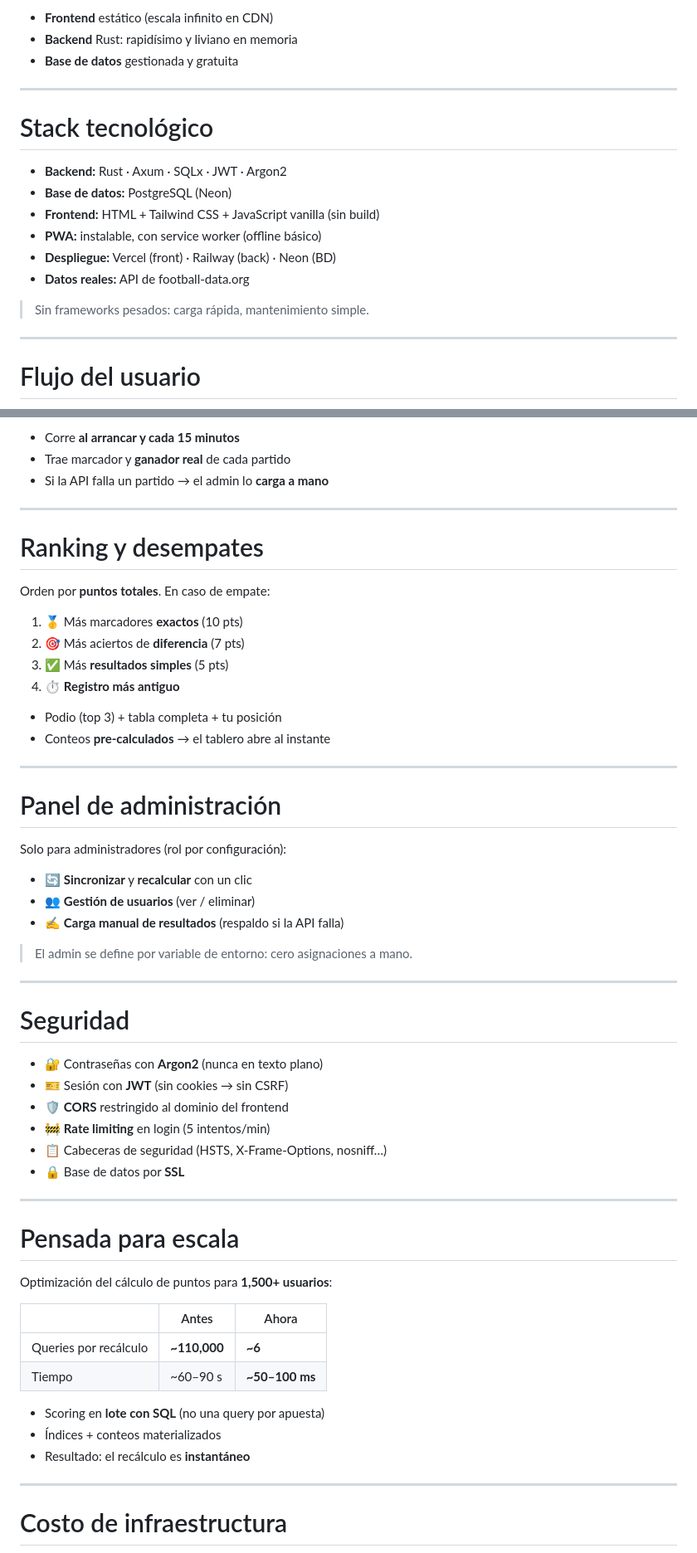
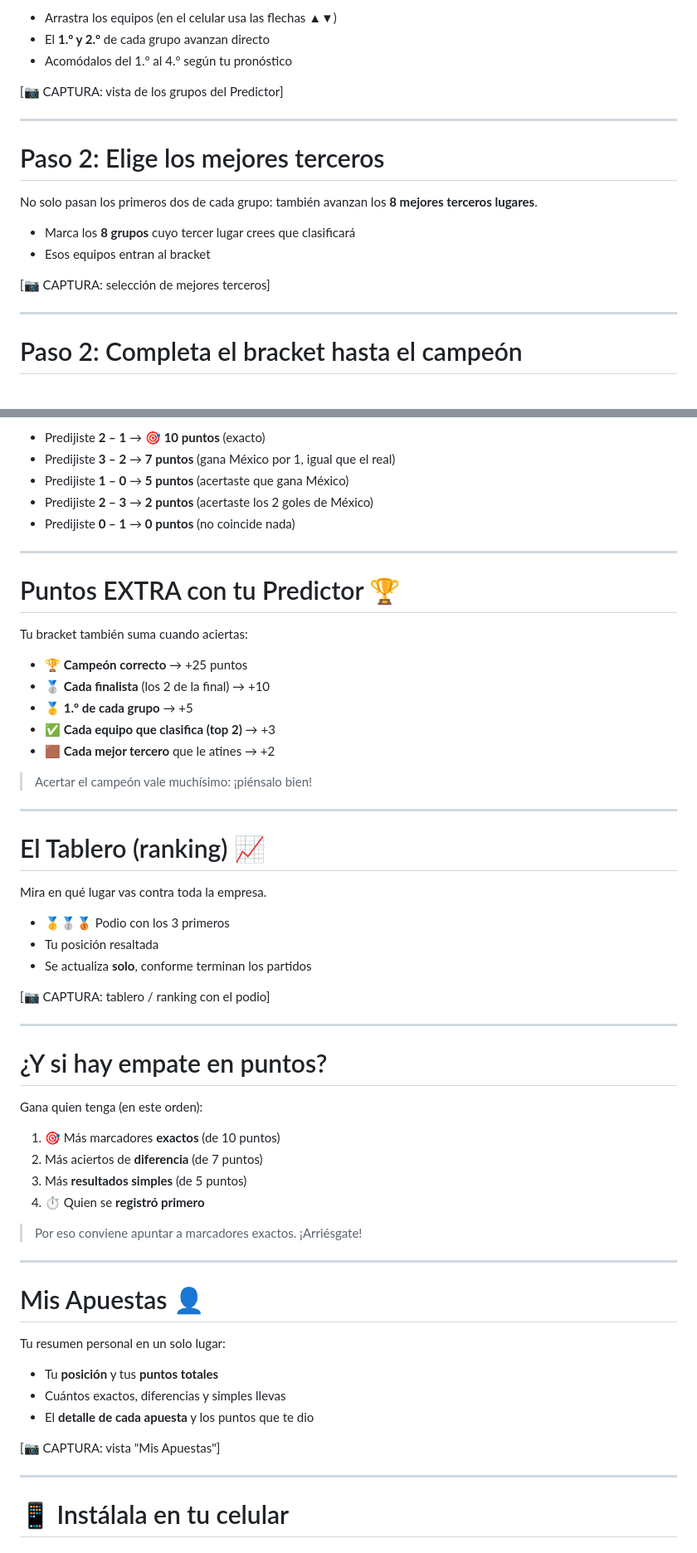
Before and after one commit to AngheloJM/conecta-world-cup-predictor, a Markdown page: PRESENTACION.md, 2 parts joined by grey strips. Shown at 83% size. Drawn GitHub-style.

Commit message:
Docs: PRESENTACION.md reenfocada como guia del usuario (no tecnica) con pasos, ejemplos de puntaje y espacios para capturas

```diff
--- a/PRESENTACION.md
+++ b/PRESENTACION.md
@@ -67,22 +61,23 @@ flowchart LR
 
-- **Frontend** estático (escala infinito en CDN)
-- **Backend** Rust: rapidísimo y liviano en memoria
-- **Base de datos** gestionada y gratuita
+- Arrastra los equipos (en el celular usa las flechas ▲▼)
+- El **1.º y 2.º** de cada grupo avanzan directo
+- Acomódalos del 1.º al 4.º según tu pronóstico
+
+[📷 CAPTURA: vista de los grupos del Predictor]
 
 ---
 
-# Stack tecnológico
+# Paso 2: Elige los mejores terceros
 
-- **Backend:** Rust · Axum · SQLx · JWT · Argon2
-- **Base de datos:** PostgreSQL (Neon)
-- **Frontend:** HTML + Tailwind CSS + JavaScript vanilla (sin build)
-- **PWA:** instalable, con service worker (offline básico)
-- **Despliegue:** Vercel (front) · Railway (back) · Neon (BD)
-- **Datos reales:** API de football-data.org
+No solo pasan los primeros dos de cada grupo: también avanzan los **8 mejores
+terceros lugares**.
 
-> Sin frameworks pesados: carga rápida, mantenimiento simple.
+- Marca los **8 grupos** cuyo tercer lugar crees que clasificará
+- Esos equipos entran al bracket
+
+[📷 CAPTURA: selección de mejores terceros]
 
 ---
 
-# Flujo del usuario
+# Paso 2: Completa el bracket hasta el campeón
 
@@ -161,61 +136,62 @@ flowchart LR
 
-- Corre **al arrancar y cada 15 minutos**
-- Trae marcador y **ganador real** de cada partido
-- Si la API falla un partido → el admin lo **carga a mano**
+- Predijiste **2 – 1** → 🎯 **10 puntos** (exacto)
+- Predijiste **3 – 2** → **7 puntos** (gana México por 1, igual que el real)
+- Predijiste **1 – 0** → **5 puntos** (acertaste que gana México)
+- Predijiste **2 – 3** → **2 puntos** (acertaste los 2 goles de México)
+- Predijiste **0 – 1** → **0 puntos** (no coincide nada)
 
 ---
 
-# Ranking y desempates
+# Puntos EXTRA con tu Predictor 🏆
 
-Orden por **puntos totales**. En caso de empate:
+Tu bracket también suma cuando aciertas:
 
-1. 🥇 Más marcadores **exactos** (10 pts)
-2. 🎯 Más aciertos de **diferencia** (7 pts)
-3. ✅ Más **resultados simples** (5 pts)
-4. ⏱️ **Registro más antiguo**
+- 🏆 **Campeón correcto** → +25 puntos
+- 🥈 **Cada finalista** (los 2 de la final) → +10
+- 🥇 **1.º de cada grupo** → +5
+- ✅ **Cada equipo que clasifica (top 2)** → +3
+- 🟫 **Cada mejor tercero** que le atines → +2
 
-- Podio (top 3) + tabla completa + tu posición
-- Conteos **pre-calculados** → el tablero abre al instante
+> Acertar el campeón vale muchísimo: ¡piénsalo bien!
 
 ---
 
-# Panel de administración
+# El Tablero (ranking) 📈
 
-Solo para administradores (rol por configuración):
+Mira en qué lugar vas contra toda la empresa.
 
-- 🔄 **Sincronizar** y **recalcular** con un clic
-- 👥 **Gestión de usuarios** (ver / eliminar)
-- ✍️ **Carga manual de resultados** (respaldo si la API falla)
+- 🥇🥈🥉 Podio con los 3 primeros
+- Tu posición resaltada
+- Se actualiza **solo**, conforme terminan los partidos
 
-> El admin se define por variable de entorno: cero asignaciones a mano.
+[📷 CAPTURA: tablero / ranking con el podio]
 
 ---
 
-# Seguridad
+# ¿Y si hay empate en puntos?
 
-- 🔐 Contraseñas con **Argon2** (nunca en texto plano)
-- 🎫 Sesión con **JWT** (sin cookies → sin CSRF)
-- 🛡️ **CORS** restringido al dominio del frontend
-- 🚧 **Rate limiting** en login (5 intentos/min)
-- 📋 Cabeceras de seguridad (HSTS, X-Frame-Options, nosniff…)
-- 🔒 Base de datos por **SSL**
+Gana quien tenga (en este orden):
+
+1. 🎯 Más marcadores **exactos** (de 10 puntos)
+2. Más aciertos de **diferencia** (de 7 puntos)
+3. Más **resultados simples** (de 5 puntos)
+4. ⏱️ Quien se **registró primero**
+
+> Por eso conviene apuntar a marcadores exactos. ¡Arriésgate!
 
 ---
 
-# Pensada para escala
+# Mis Apuestas 👤
 
-Optimización del cálculo de puntos para **1,500+ usuarios**:
+Tu resumen personal en un solo lugar:
 
-| | Antes | Ahora |
-|---|---|---|
-| Queries por recálculo | **~110,000** | **~6** |
-| Tiempo | ~60–90 s | **~50–100 ms** |
+- Tu **posición** y tus **puntos totales**
+- Cuántos exactos, diferencias y simples llevas
+- El **detalle de cada apuesta** y los puntos que te dio
 
-- Scoring en **lote con SQL** (no una query por apuesta)
-- Índices + conteos materializados
-- Resultado: el recálculo es **instantáneo**
+[📷 CAPTURA: vista "Mis Apuestas"]
 
 ---
 
-# Costo de infraestructura
+# 📱 Instálala en tu celular
 
```
Also changed, not shown: other parts of PRESENTACION.md (+98 -118 lines).
